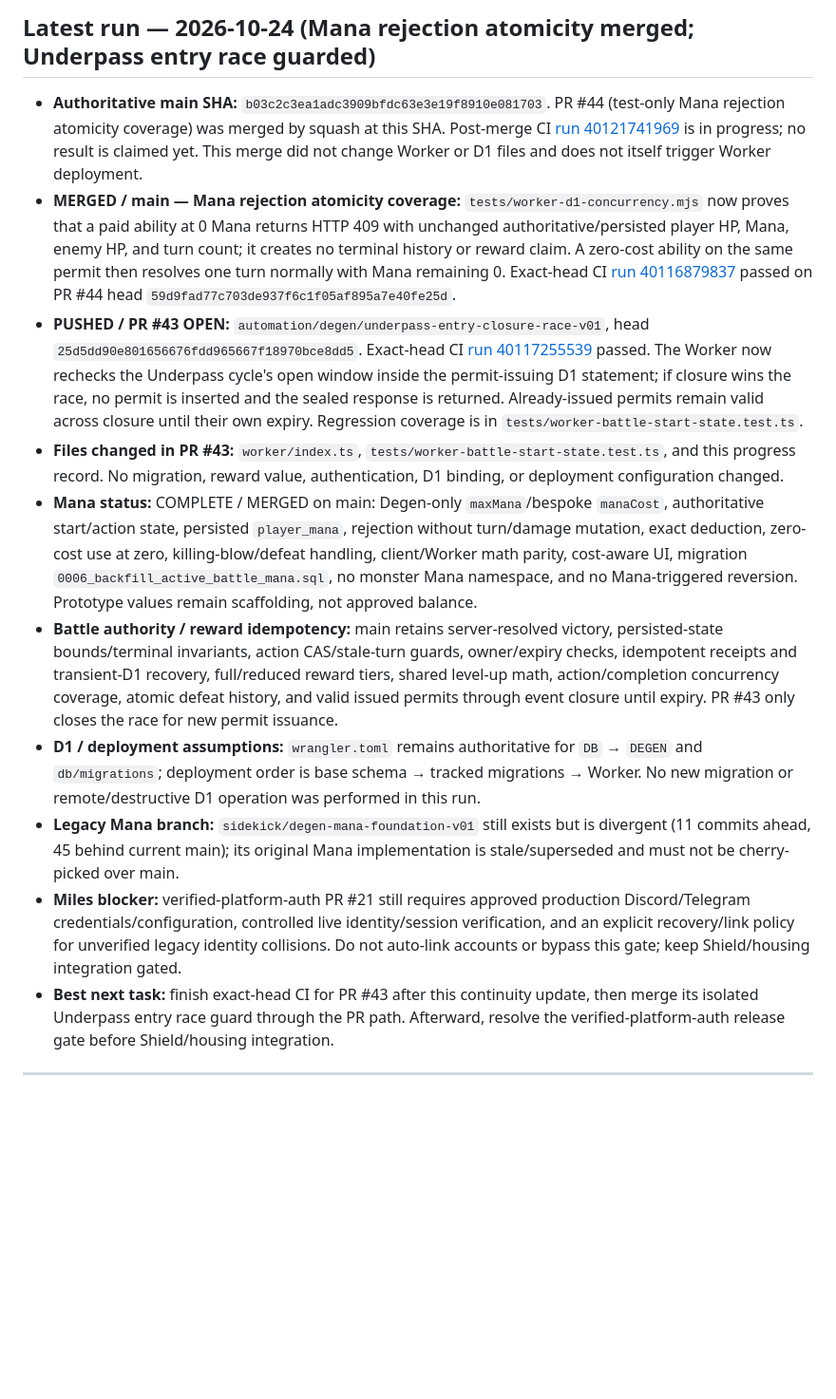
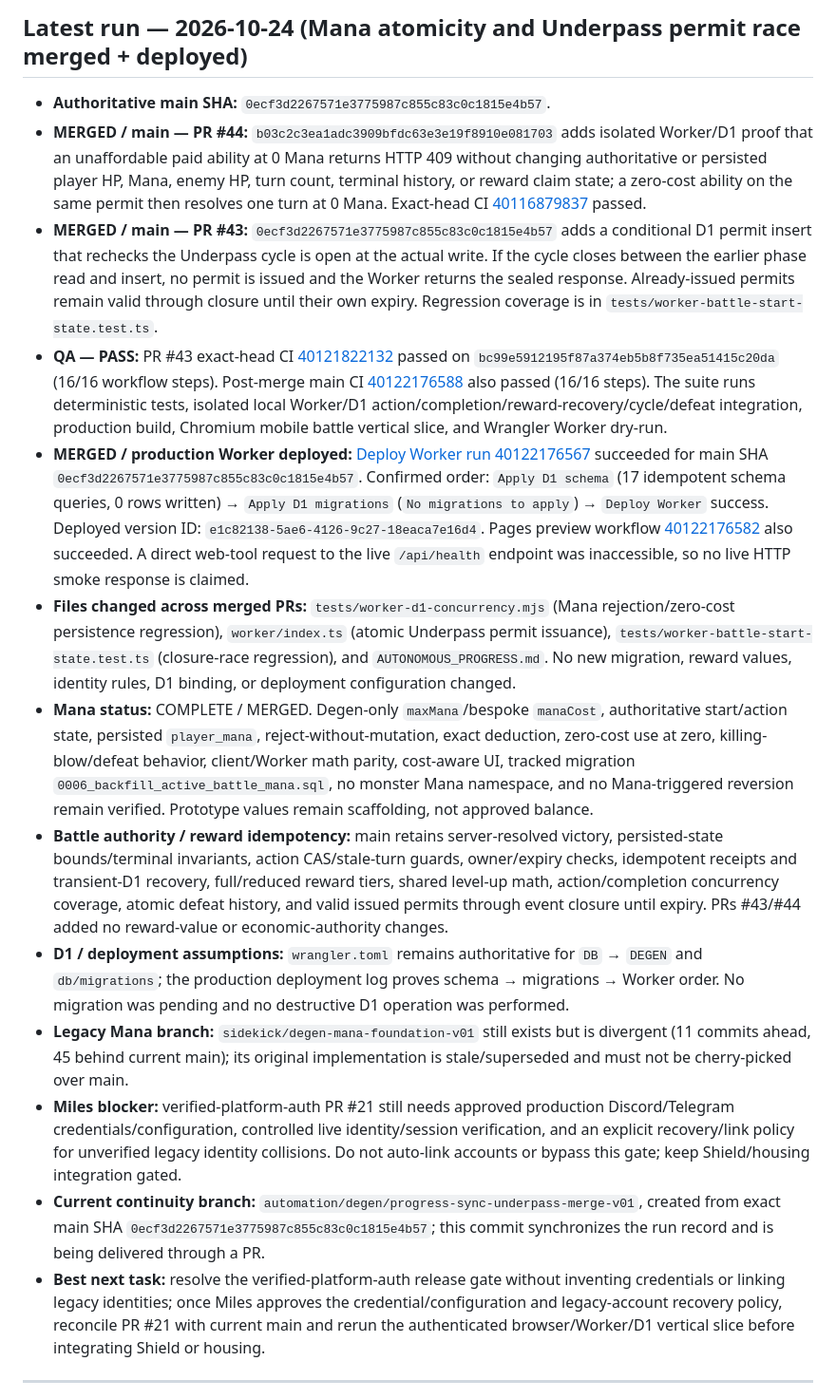
Before and after one commit to milesgoeswildtv/DEGEN, a Markdown page: AUTONOMOUS_PROGRESS.md, the part around the change. Shown at 95% size. Rendered like a GitHub page; blank space fills up the shorter version.

Commit message:
docs: record merged Mana and Underpass race hardening

```diff
--- a/AUTONOMOUS_PROGRESS.md
+++ b/AUTONOMOUS_PROGRESS.md
@@ -1,15 +1,18 @@
-## Latest run — 2026-10-24 (Mana rejection atomicity merged; Underpass entry race guarded)
+## Latest run — 2026-10-24 (Mana atomicity and Underpass permit race merged + deployed)
 
-- **Authoritative main SHA:** `b03c2c3ea1adc3909bfdc63e3e19f8910e081703`. PR #44 (test-only Mana rejection atomicity coverage) was merged by squash at this SHA. Post-merge CI [run 40121741969](https://github.com/milesgoeswildtv/DEGEN/actions/runs/40121741969) is in progress; no result is claimed yet. This merge did not change Worker or D1 files and does not itself trigger Worker deployment.
-- **MERGED / main — Mana rejection atomicity coverage:** `tests/worker-d1-concurrency.mjs` now proves that a paid ability at 0 Mana returns HTTP 409 with unchanged authoritative/persisted player HP, Mana, enemy HP, and turn count; it creates no terminal history or reward claim. A zero-cost ability on the same permit then resolves one turn normally with Mana remaining 0. Exact-head CI [run 40116879837](https://github.com/milesgoeswildtv/DEGEN/actions/runs/40116879837) passed on PR #44 head `59d9fad77c703de937f6c1f05af895a7e40fe25d`.
-- **PUSHED / PR #43 OPEN:** `automation/degen/underpass-entry-closure-race-v01`, head `25d5dd90e801656676fdd965667f18970bce8dd5`. Exact-head CI [run 40117255539](https://github.com/milesgoeswildtv/DEGEN/actions/runs/40117255539) passed. The Worker now rechecks the Underpass cycle's open window inside the permit-issuing D1 statement; if closure wins the race, no permit is inserted and the sealed response is returned. Already-issued permits remain valid across closure until their own expiry. Regression coverage is in `tests/worker-battle-start-state.test.ts`.
-- **Files changed in PR #43:** `worker/index.ts`, `tests/worker-battle-start-state.test.ts`, and this progress record. No migration, reward value, authentication, D1 binding, or deployment configuration changed.
-- **Mana status:** COMPLETE / MERGED on main: Degen-only `maxMana`/bespoke `manaCost`, authoritative start/action state, persisted `player_mana`, rejection without turn/damage mutation, exact deduction, zero-cost use at zero, killing-blow/defeat handling, client/Worker math parity, cost-aware UI, migration `0006_backfill_active_battle_mana.sql`, no monster Mana namespace, and no Mana-triggered reversion. Prototype values remain scaffolding, not approved balance.
-- **Battle authority / reward idempotency:** main retains server-resolved victory, persisted-state bounds/terminal invariants, action CAS/stale-turn guards, owner/expiry checks, idempotent receipts and transient-D1 recovery, full/reduced reward tiers, shared level-up math, action/completion concurrency coverage, atomic defeat history, and valid issued permits through event closure until expiry. PR #43 only closes the race for new permit issuance.
-- **D1 / deployment assumptions:** `wrangler.toml` remains authoritative for `DB` → `DEGEN` and `db/migrations`; deployment order is base schema → tracked migrations → Worker. No new migration or remote/destructive D1 operation was performed in this run.
-- **Legacy Mana branch:** `sidekick/degen-mana-foundation-v01` still exists but is divergent (11 commits ahead, 45 behind current main); its original Mana implementation is stale/superseded and must not be cherry-picked over main.
-- **Miles blocker:** verified-platform-auth PR #21 still requires approved production Discord/Telegram credentials/configuration, controlled live identity/session verification, and an explicit recovery/link policy for unverified legacy identity collisions. Do not auto-link accounts or bypass this gate; keep Shield/housing integration gated.
-- **Best next task:** finish exact-head CI for PR #43 after this continuity update, then merge its isolated Underpass entry race guard through the PR path. Afterward, resolve the verified-platform-auth release gate before Shield/housing integration.
+- **Authoritative main SHA:** `0ecf3d2267571e3775987c855c83c0c1815e4b57`.
+- **MERGED / main — PR #44:** `b03c2c3ea1adc3909bfdc63e3e19f8910e081703` adds isolated Worker/D1 proof that an unaffordable paid ability at 0 Mana returns HTTP 409 without changing authoritative or persisted player HP, Mana, enemy HP, turn count, terminal history, or reward claim state; a zero-cost ability on the same permit then resolves one turn at 0 Mana. Exact-head CI [40116879837](https://github.com/milesgoeswildtv/DEGEN/actions/runs/40116879837) passed.
+- **MERGED / main — PR #43:** `0ecf3d2267571e3775987c855c83c0c1815e4b57` adds a conditional D1 permit insert that rechecks the Underpass cycle is open at the actual write. If the cycle closes between the earlier phase read and insert, no permit is issued and the Worker returns the sealed response. Already-issued permits remain valid through closure until their own expiry. Regression coverage is in `tests/worker-battle-start-state.test.ts`.
+- **QA — PASS:** PR #43 exact-head CI [40121822132](https://github.com/milesgoeswildtv/DEGEN/actions/runs/40121822132) passed on `bc99e5912195f87a374eb5b8f735ea51415c20da` (16/16 workflow steps). Post-merge main CI [40122176588](https://github.com/milesgoeswildtv/DEGEN/actions/runs/40122176588) also passed (16/16 steps). The suite runs deterministic tests, isolated local Worker/D1 action/completion/reward-recovery/cycle/defeat integration, production build, Chromium mobile battle vertical slice, and Wrangler Worker dry-run.
+- **MERGED / production Worker deployed:** [Deploy Worker run 40122176567](https://github.com/milesgoeswildtv/DEGEN/actions/runs/40122176567) succeeded for main SHA `0ecf3d2267571e3775987c855c83c0c1815e4b57`. Confirmed order: `Apply D1 schema` (17 idempotent schema queries, 0 rows written) → `Apply D1 migrations` (`No migrations to apply`) → `Deploy Worker` success. Deployed version ID: `e1c82138-5ae6-4126-9c27-18eaca7e16d4`. Pages preview workflow [40122176582](https://github.com/milesgoeswildtv/DEGEN/actions/runs/40122176582) also succeeded. A direct web-tool request to the live `/api/health` endpoint was inaccessible, so no live HTTP smoke response is claimed.
+- **Files changed across merged PRs:** `tests/worker-d1-concurrency.mjs` (Mana rejection/zero-cost persistence regression), `worker/index.ts` (atomic Underpass permit issuance), `tests/worker-battle-start-state.test.ts` (closure-race regression), and `AUTONOMOUS_PROGRESS.md`. No new migration, reward values, identity rules, D1 binding, or deployment configuration changed.
+- **Mana status:** COMPLETE / MERGED. Degen-only `maxMana`/bespoke `manaCost`, authoritative start/action state, persisted `player_mana`, reject-without-mutation, exact deduction, zero-cost use at zero, killing-blow/defeat behavior, client/Worker math parity, cost-aware UI, tracked migration `0006_backfill_active_battle_mana.sql`, no monster Mana namespace, and no Mana-triggered reversion remain verified. Prototype values remain scaffolding, not approved balance.
+- **Battle authority / reward idempotency:** main retains server-resolved victory, persisted-state bounds/terminal invariants, action CAS/stale-turn guards, owner/expiry checks, idempotent receipts and transient-D1 recovery, full/reduced reward tiers, shared level-up math, action/completion concurrency coverage, atomic defeat history, and valid issued permits through event closure until expiry. PRs #43/#44 added no reward-value or economic-authority changes.
+- **D1 / deployment assumptions:** `wrangler.toml` remains authoritative for `DB` → `DEGEN` and `db/migrations`; the production deployment log proves schema → migrations → Worker order. No migration was pending and no destructive D1 operation was performed.
+- **Legacy Mana branch:** `sidekick/degen-mana-foundation-v01` still exists but is divergent (11 commits ahead, 45 behind current main); its original implementation is stale/superseded and must not be cherry-picked over main.
+- **Miles blocker:** verified-platform-auth PR #21 still needs approved production Discord/Telegram credentials/configuration, controlled live identity/session verification, and an explicit recovery/link policy for unverified legacy identity collisions. Do not auto-link accounts or bypass this gate; keep Shield/housing integration gated.
+- **Current continuity branch:** `automation/degen/progress-sync-underpass-merge-v01`, created from exact main SHA `0ecf3d2267571e3775987c855c83c0c1815e4b57`; this commit synchronizes the run record and is being delivered through a PR.
+- **Best next task:** resolve the verified-platform-auth release gate without inventing credentials or linking legacy identities; once Miles approves the credential/configuration and legacy-account recovery policy, reconcile PR #21 with current main and rerun the authenticated browser/Worker/D1 vertical slice before integrating Shield or housing.
 
 ---
 
```
